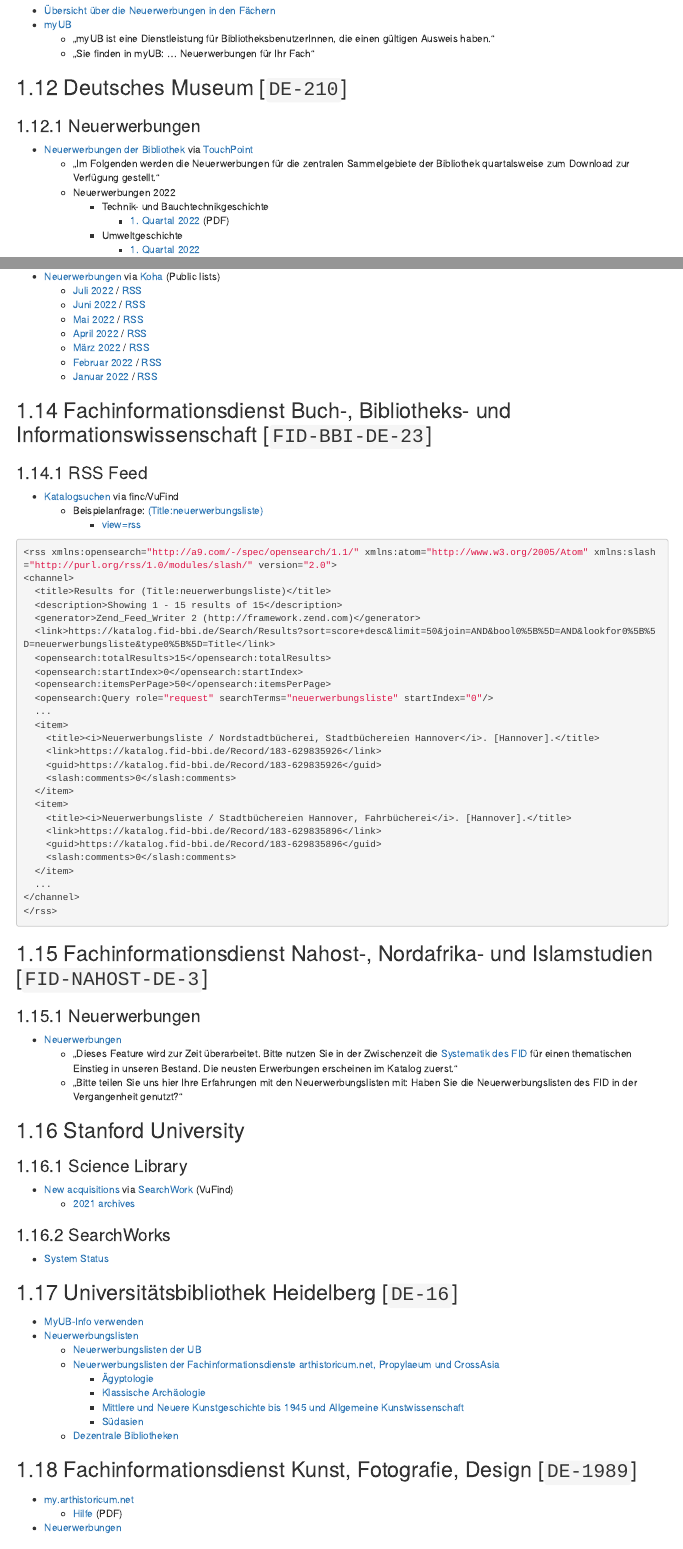
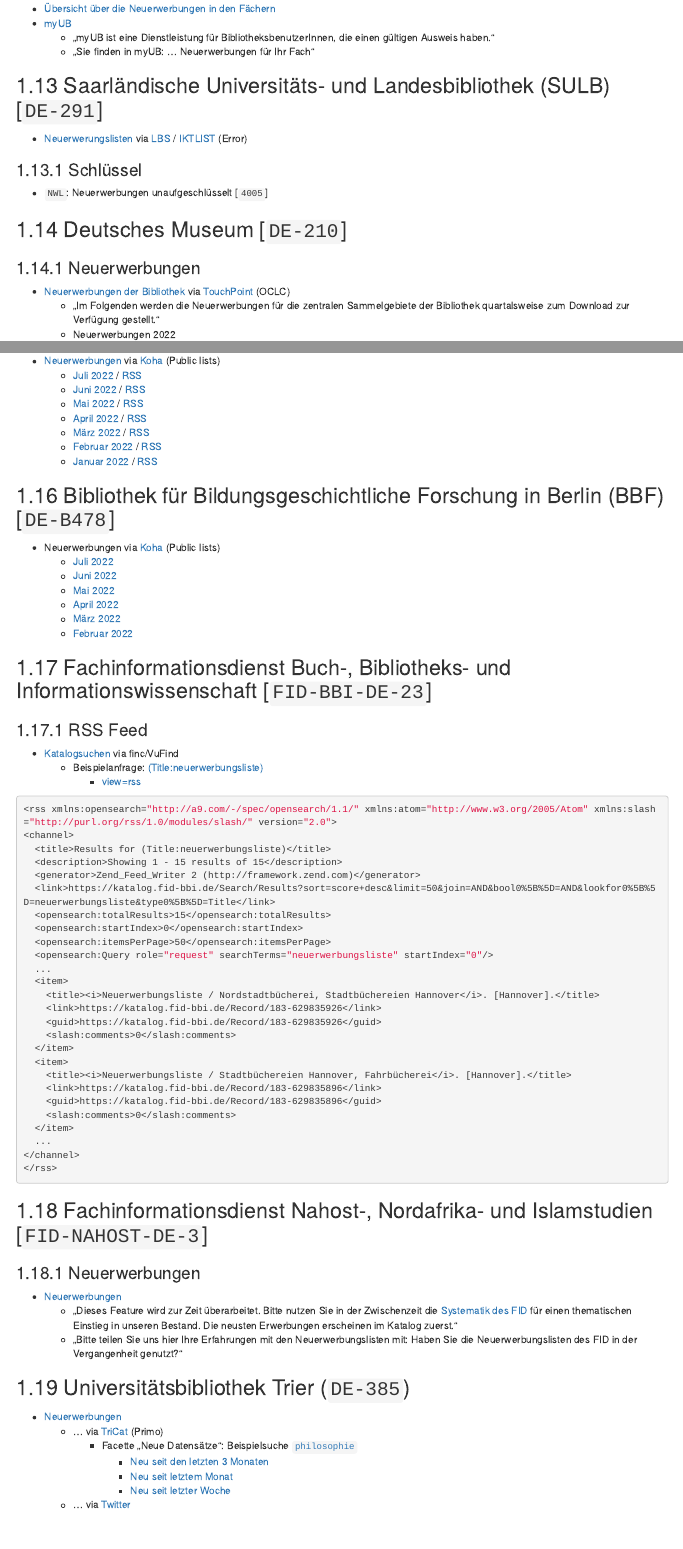
Before and after one commit to herreio/novadown, an R Markdown document (pages/examples.Rmd): the page in a window 1100 px wide, from 5050 px down before the commit and from 5150 px down after it, so that both start at the same text, and a second part further down, joined at a grey line. Rendered offline with R 4.5, knitr and Pandoc, with nearby package versions; drawn as R Markdown's standard HTML page in place of the format the file asks for.

Commit message:
Update page 'examples'

```diff
--- a/pages/examples.Rmd
+++ b/pages/examples.Rmd
@@ -338,11 +344,19 @@
   - „myUB ist eine Dienstleistung für BibliotheksbenutzerInnen, die einen gültigen Ausweis haben.“
   - „Sie finden in myUB: ... Neuerwerbungen für Ihr Fach“
 
+## Saarländische Universitäts- und Landesbibliothek (SULB) [`DE-291`]
+
+- [Neuerwerungslisten](https://www.sulb.uni-saarland.de/neuerwerbungslisten) via [LBS](https://swb2.bsz-bw.de/DB=2.340/) / [IKTLIST](https://swb2.bsz-bw.de/DB=2.340/XML=1.0/IKTLIST) (Error)
+
+### Schlüssel
+
+- `NWL`: Neuerwerbungen unaufgeschlüsselt [`4005`]
+
 ## Deutsches Museum [`DE-210`]
 
 ### Neuerwerbungen
 
-- [Neuerwerbungen der Bibliothek](https://www.deutsches-museum.de/forschung/bibliothek/neuerwerbungen) via [TouchPoint](https://opac.deutsches-museum.de/)
+- [Neuerwerbungen der Bibliothek](https://www.deutsches-museum.de/forschung/bibliothek/neuerwerbungen) via [TouchPoint](https://opac.deutsches-museum.de/) (OCLC)
   - „Im Folgenden werden die Neuerwerbungen für die zentralen Sammelgebiete der Bibliothek quartalsweise zum Download zur Verfügung gestellt.“
   - Neuerwerbungen 2022
     - Technik- und Bauchtechnikgeschichte
@@ -364,6 +378,16 @@
   - [März 2022](https://ids-mannheim.bsz-bw.de/cgi-bin/koha/opac-shelves.pl?op=view&shelfnumber=28) / [RSS](https://ids-mannheim.bsz-bw.de/cgi-bin/koha/opac-shelves.pl?rss=1&op=view&shelfnumber=28)
   - [Februar 2022](https://ids-mannheim.bsz-bw.de/cgi-bin/koha/opac-shelves.pl?op=view&shelfnumber=27) / [RSS](https://ids-mannheim.bsz-bw.de/cgi-bin/koha/opac-shelves.pl?rss=1&op=view&shelfnumber=27)
   - [Januar 2022](https://ids-mannheim.bsz-bw.de/cgi-bin/koha/opac-shelves.pl?op=view&shelfnumber=26) / [RSS](https://ids-mannheim.bsz-bw.de/cgi-bin/koha/opac-shelves.pl?rss=1&op=view&shelfnumber=26)
+
+## Bibliothek für Bildungsgeschichtliche Forschung in Berlin (BBF) [`DE-B478`]
+
+- Neuerwerbungen via [Koha](https://bibliothekskatalog.bbf.dipf.de/) (Public lists)
+  - [Juli 2022](https://bibliothekskatalog.bbf.dipf.de/cgi-bin/koha/opac-shelves.pl?op=view&shelfnumber=1090&sortfield=title)
+  - [Juni 2022](https://bibliothekskatalog.bbf.dipf.de/cgi-bin/koha/opac-shelves.pl?op=view&shelfnumber=1075&sortfield=title)
+  - [Mai 2022](https://bibliothekskatalog.bbf.dipf.de/cgi-bin/koha/opac-shelves.pl?op=view&shelfnumber=1062&sortfield=title)
+  - [April 2022](https://bibliothekskatalog.bbf.dipf.de/cgi-bin/koha/opac-shelves.pl?op=view&shelfnumber=1053&sortfield=title)
+  - [März 2022](https://bibliothekskatalog.bbf.dipf.de/cgi-bin/koha/opac-shelves.pl?op=view&shelfnumber=1049&sortfield=title)
+  - [Februar 2022](https://bibliothekskatalog.bbf.dipf.de/cgi-bin/koha/opac-shelves.pl?op=view&shelfnumber=1042&sortfield=title)
 
 ## Fachinformationsdienst Buch-, Bibliotheks- und Informationswissenschaft [`FID-BBI-DE-23`]
 
@@ -409,6 +433,16 @@
 - [Neuerwerbungen](https://www.menalib.de/vifa/neuerwerbungen/)
   - „Dieses Feature wird zur Zeit überarbeitet. Bitte nutzen Sie in der Zwischenzeit die [Systematik des FID](https://www.menalib.de/vifa/systematik-des-fid-nahost-nordafrika-und-islamstudien/) für einen thematischen Einstieg in unseren Bestand. Die neusten Erwerbungen erscheinen im Katalog zuerst.“
   - „Bitte teilen Sie uns hier Ihre Erfahrungen mit den Neuerwerbungslisten mit: Haben Sie die Neuerwerbungslisten des FID in der Vergangenheit genutzt?“
+
+## Universitätsbibliothek Trier (`DE-385`)
+
+- [Neuerwerbungen](https://www.uni-trier.de/bibliothek/a-z/n/neuerwerbungen)
+  - ... via [TriCat](https://tricat.uni-trier.de/primo-explore/search?vid=TRI_UB_I) (Primo)
+    - Facette „Neue Datensätze“: Beispielsuche [`philosophie`](https://tricat.uni-trier.de/primo-explore/search?query=any,contains,philosophie&tab=default_tab&search_scope=TRI_ALL&vid=TRI_UB_I&offset=0)
+      - [Neu seit den letzten 3 Monaten](https://tricat.uni-trier.de/primo-explore/search?query=any,contains,philosophie&tab=default_tab&search_scope=TRI_ALL&vid=TRI_UB_I&facet=newrecords,include,90%20days%20back&offset=0)
+      - [Neu seit letztem Monat](https://tricat.uni-trier.de/primo-explore/search?query=any,contains,philosophie&tab=default_tab&search_scope=TRI_ALL&vid=TRI_UB_I&facet=newrecords,include,30%20days%20back&offset=0)
+      - [Neu seit letzter Woche](https://tricat.uni-trier.de/primo-explore/search?query=any,contains,philosophie&tab=default_tab&search_scope=TRI_ALL&vid=TRI_UB_I&facet=newrecords,include,07%20days%20back&offset=0)
+  - ... via [Twitter](https://www.uni-trier.de/bibliothek/a-z/t/twitter)
 
 ## Stanford University
 
```
Also changed, not shown: pages/examples.Rmd (17 more changed lines).
